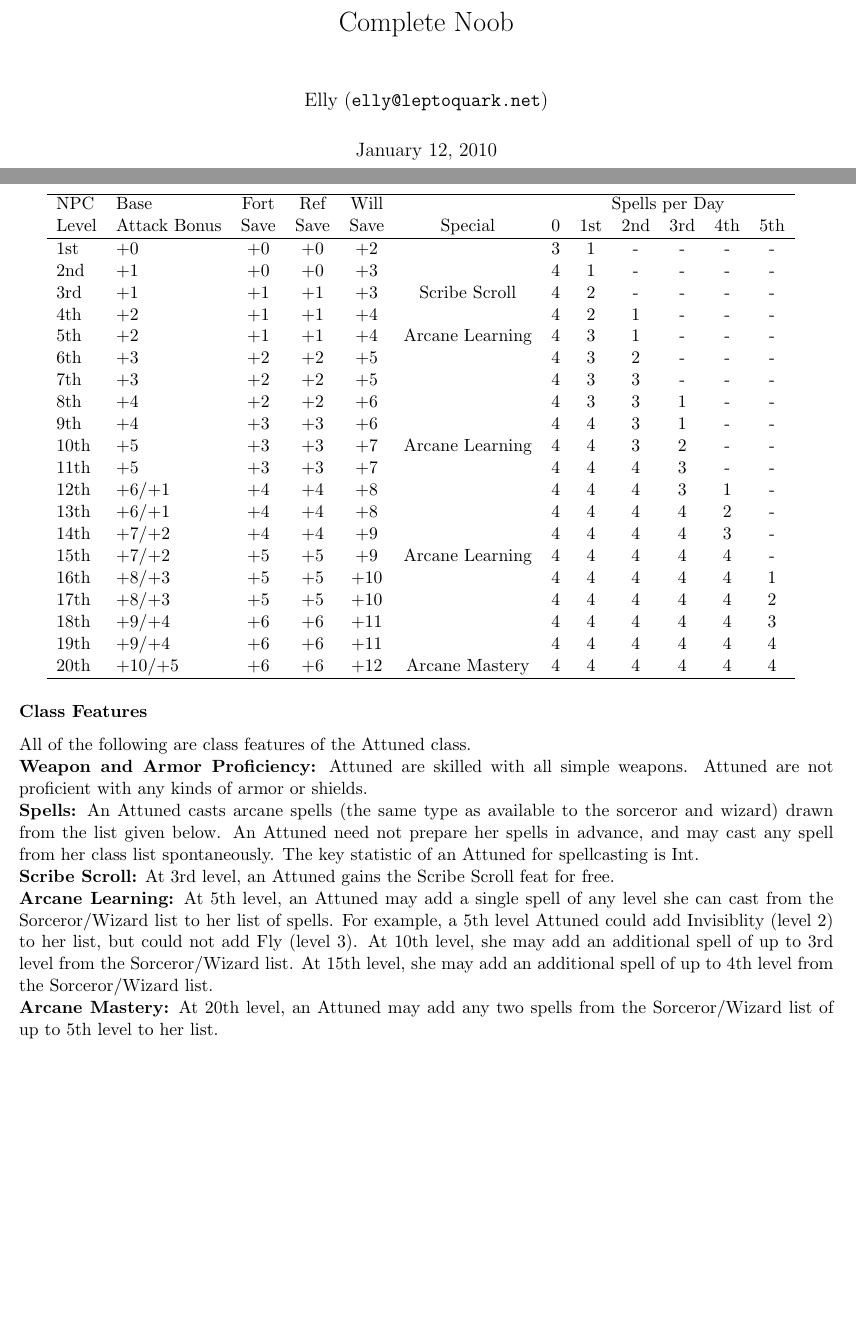
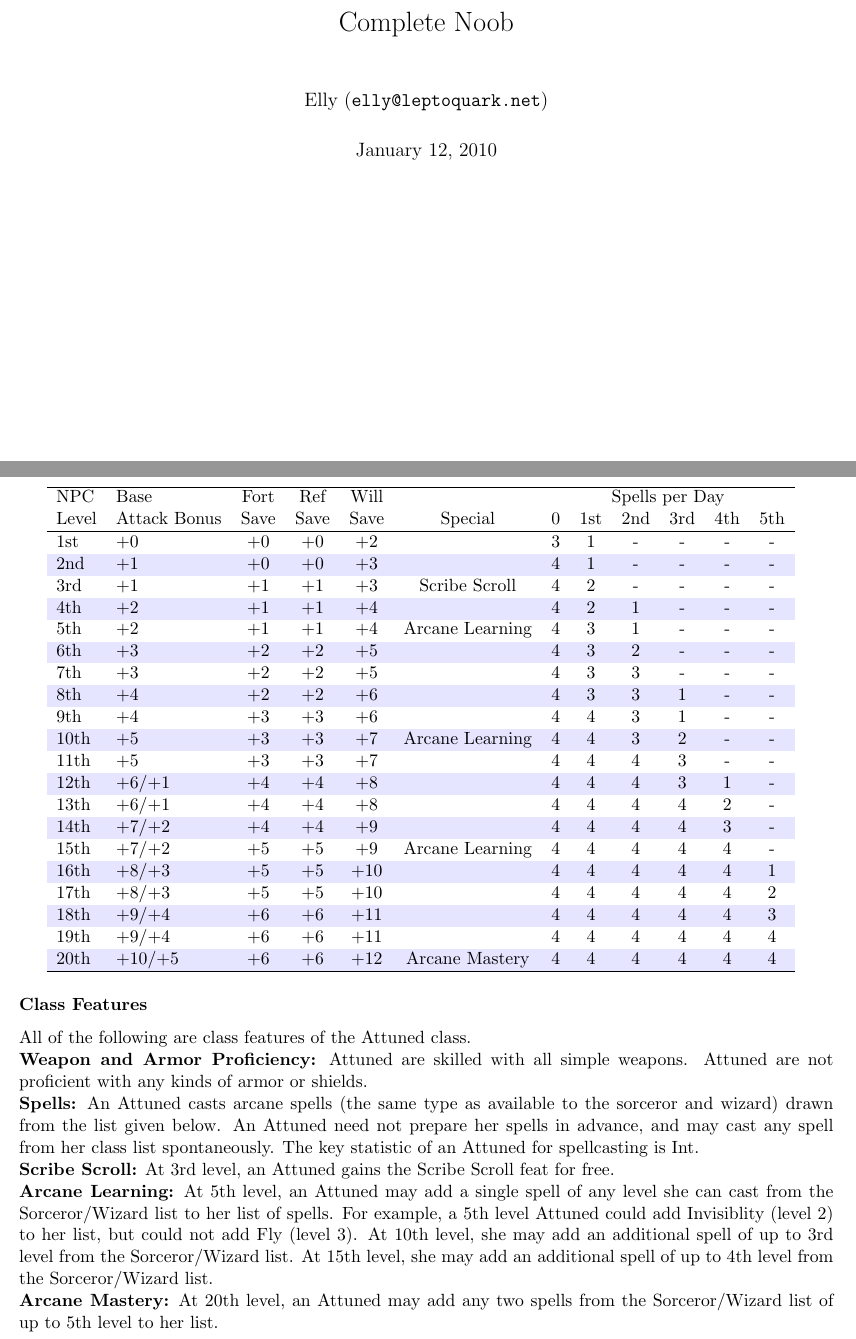
Before and after one commit to elly/complete-noob, a LaTeX thesis (book.tex): two parts of pages 1 and 5 of 6, joined at a grey line, cut so that both start at the same text, the shorter picture padded with empty space. Compiled offline with pdfLaTeX.

Commit message:
Class table prettified.

```diff
--- a/book.tex
+++ b/book.tex
@@ -1,5 +1,6 @@
 \documentclass[11pt]{report}
 
+\usepackage{colortbl}
 \usepackage{url}
 
 \addtolength{\oddsidemargin}{-1in}
@@ -17,6 +18,7 @@
 
 \newcommand{\btitle}[0]{\textit{Complete Noob}}
 \newcommand{\dandd}[0]{{\sc Dungeons \& Dragons}}
+\newcommand{\tblbg}[0]{\rowcolor[rgb]{0.9,0.9,1.0}}
 
 \maketitle
 \tableofcontents
@@ -93,25 +95,25 @@ Level & Attack Bonus & Save & Save & Save & Special & 0 & 1st & 2nd & 3rd & 4th
 & 5th \\
 \hline
        1st & +0 & +0 & +0 & +2 & & 3 & 1 & - & - & - & - \\
-2nd & +1 & +0 & +0 & +3 & & 4 & 1 & - & - & - & - \\
+\tblbg 2nd & +1 & +0 & +0 & +3 & & 4 & 1 & - & - & - & - \\
        3rd & +1 & +1 & +1 & +3 & Scribe Scroll & 4 & 2 & - & - & - & - \\
-4th & +2 & +1 & +1 & +4 & & 4 & 2 & 1 & - & - & - \\
+\tblbg 4th & +2 & +1 & +1 & +4 & & 4 & 2 & 1 & - & - & - \\
        5th & +2 & +1 & +1 & +4 & Arcane Learning & 4 & 3 & 1 & - & - & - \\
-6th & +3 & +2 & +2 & +5 & & 4 & 3 & 2 & - & - & - \\
+\tblbg 6th & +3 & +2 & +2 & +5 & & 4 & 3 & 2 & - & - & - \\
        7th & +3 & +2 & +2 & +5 & & 4 & 3 & 3 & - & - & - \\
-8th & +4 & +2 & +2 & +6 & & 4 & 3 & 3 & 1 & - & - \\
+\tblbg 8th & +4 & +2 & +2 & +6 & & 4 & 3 & 3 & 1 & - & - \\
        9th & +4 & +3 & +3 & +6 & & 4 & 4 & 3 & 1 & - & - \\
-10th & +5 & +3 & +3 & +7 & Arcane Learning & 4 & 4 & 3 & 2 & - & - \\
+\tblbg 10th & +5 & +3 & +3 & +7 & Arcane Learning & 4 & 4 & 3 & 2 & - & - \\
        11th & +5 & +3 & +3 & +7 & & 4 & 4 & 4 & 3 & - & - \\
-12th & +6/+1 & +4 & +4 & +8 & & 4 & 4 & 4 & 3 & 1 & - \\
+\tblbg 12th & +6/+1 & +4 & +4 & +8 & & 4 & 4 & 4 & 3 & 1 & - \\
        13th & +6/+1 & +4 & +4 & +8 & & 4 & 4 & 4 & 4 & 2 & - \\
-14th & +7/+2 & +4 & +4 & +9 & & 4 & 4 & 4 & 4 & 3 & - \\
+\tblbg 14th & +7/+2 & +4 & +4 & +9 & & 4 & 4 & 4 & 4 & 3 & - \\
        15th & +7/+2 & +5 & +5 & +9 & Arcane Learning & 4 & 4 & 4 & 4 & 4 & - \\
-16th & +8/+3 & +5 & +5 & +10 & & 4 & 4 & 4 & 4 & 4 & 1 \\
+\tblbg 16th & +8/+3 & +5 & +5 & +10 & & 4 & 4 & 4 & 4 & 4 & 1 \\
        17th & +8/+3 & +5 & +5 & +10 & & 4 & 4 & 4 & 4 & 4 & 2 \\
-18th & +9/+4 & +6 & +6 & +11 & & 4 & 4 & 4 & 4 & 4 & 3 \\
+\tblbg 18th & +9/+4 & +6 & +6 & +11 & & 4 & 4 & 4 & 4 & 4 & 3 \\
        19th & +9/+4 & +6 & +6 & +11 & & 4 & 4 & 4 & 4 & 4 & 4 \\
-20th & +10/+5 & +6 & +6 & +12 & Arcane Mastery & 4 & 4 & 4 & 4 & 4 & 4 \\
+\tblbg 20th & +10/+5 & +6 & +6 & +12 & Arcane Mastery & 4 & 4 & 4 & 4 & 4 & 4 \\
 \hline
 \end{tabular}
 
```
Lines whose indentation alone changed are shown as unchanged.
